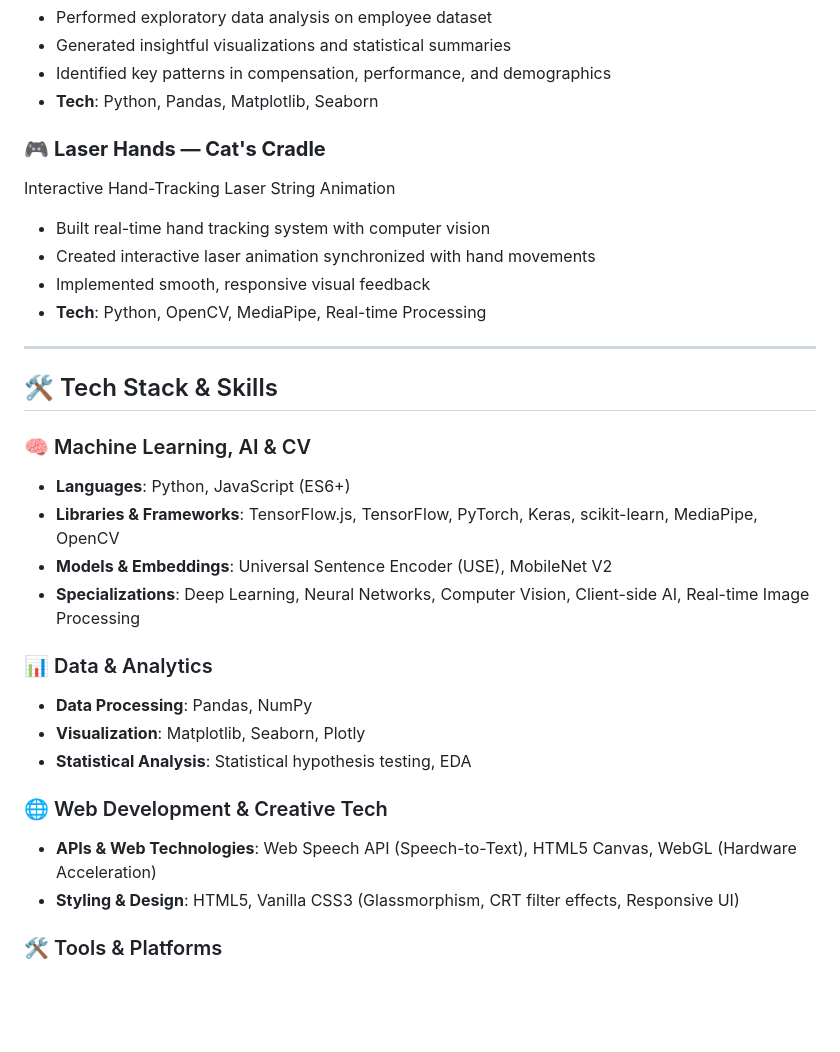
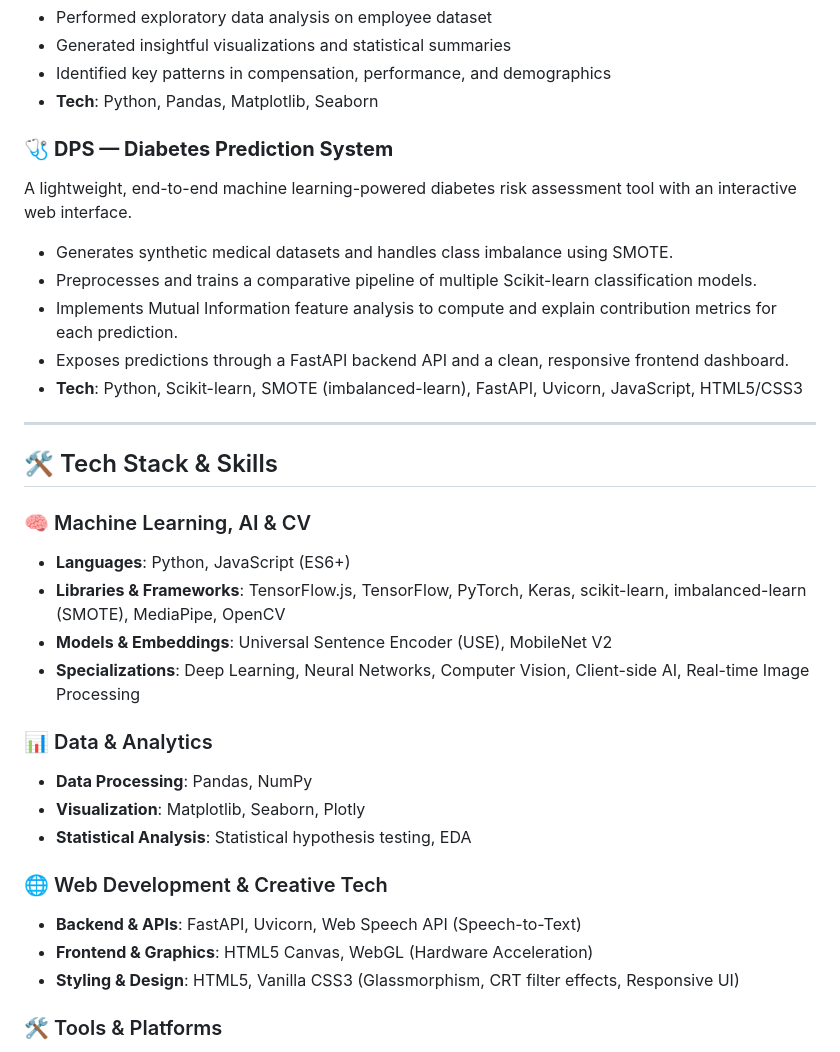
Before and after one commit to 22kathan/22kathan, a Markdown page: README.md, the part around the change. Rendered like a GitHub page; blank space fills up the shorter version.

Commit message:
Replace Laser Hands with DPS and update backend/ML tech stack

```diff
--- a/README.md
+++ b/README.md
@@ -52,12 +52,13 @@ Comprehensive EDA on 10000 Synthetic Employee Records
 - Identified key patterns in compensation, performance, and demographics
 - **Tech**: Python, Pandas, Matplotlib, Seaborn
 
-### 🎮 **Laser Hands — Cat's Cradle**
-Interactive Hand-Tracking Laser String Animation
-- Built real-time hand tracking system with computer vision
-- Created interactive laser animation synchronized with hand movements
-- Implemented smooth, responsive visual feedback
-- **Tech**: Python, OpenCV, MediaPipe, Real-time Processing
+### 🩺 **DPS — Diabetes Prediction System**
+A lightweight, end-to-end machine learning-powered diabetes risk assessment tool with an interactive web interface.
+- Generates synthetic medical datasets and handles class imbalance using SMOTE.
+- Preprocesses and trains a comparative pipeline of multiple Scikit-learn classification models.
+- Implements Mutual Information feature analysis to compute and explain contribution metrics for each prediction.
+- Exposes predictions through a FastAPI backend API and a clean, responsive frontend dashboard.
+- **Tech**: Python, Scikit-learn, SMOTE (imbalanced-learn), FastAPI, Uvicorn, JavaScript, HTML5/CSS3
 
 ---
 
@@ -65,7 +66,7 @@ Interactive Hand-Tracking Laser String Animation
 
 ### 🧠 Machine Learning, AI & CV
 - **Languages**: Python, JavaScript (ES6+)
-- **Libraries & Frameworks**: TensorFlow.js, TensorFlow, PyTorch, Keras, scikit-learn, MediaPipe, OpenCV
+- **Libraries & Frameworks**: TensorFlow.js, TensorFlow, PyTorch, Keras, scikit-learn, imbalanced-learn (SMOTE), MediaPipe, OpenCV
 - **Models & Embeddings**: Universal Sentence Encoder (USE), MobileNet V2
 - **Specializations**: Deep Learning, Neural Networks, Computer Vision, Client-side AI, Real-time Image Processing
 
@@ -75,7 +76,8 @@ Interactive Hand-Tracking Laser String Animation
 - **Statistical Analysis**: Statistical hypothesis testing, EDA
 
 ### 🌐 Web Development & Creative Tech
-- **APIs & Web Technologies**: Web Speech API (Speech-to-Text), HTML5 Canvas, WebGL (Hardware Acceleration)
+- **Backend & APIs**: FastAPI, Uvicorn, Web Speech API (Speech-to-Text)
+- **Frontend & Graphics**: HTML5 Canvas, WebGL (Hardware Acceleration)
 - **Styling & Design**: HTML5, Vanilla CSS3 (Glassmorphism, CRT filter effects, Responsive UI)
 
 ### 🛠️ Tools & Platforms
```
